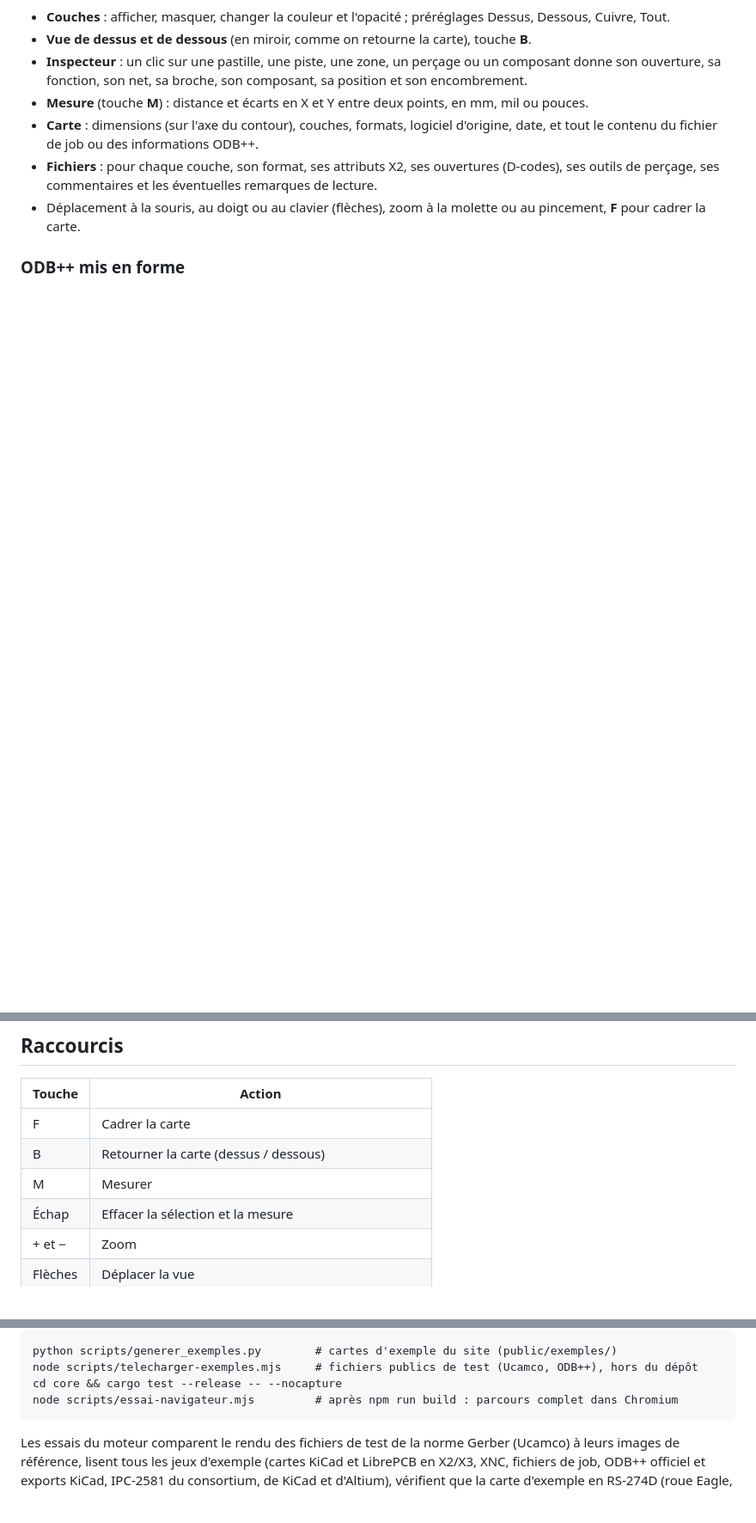
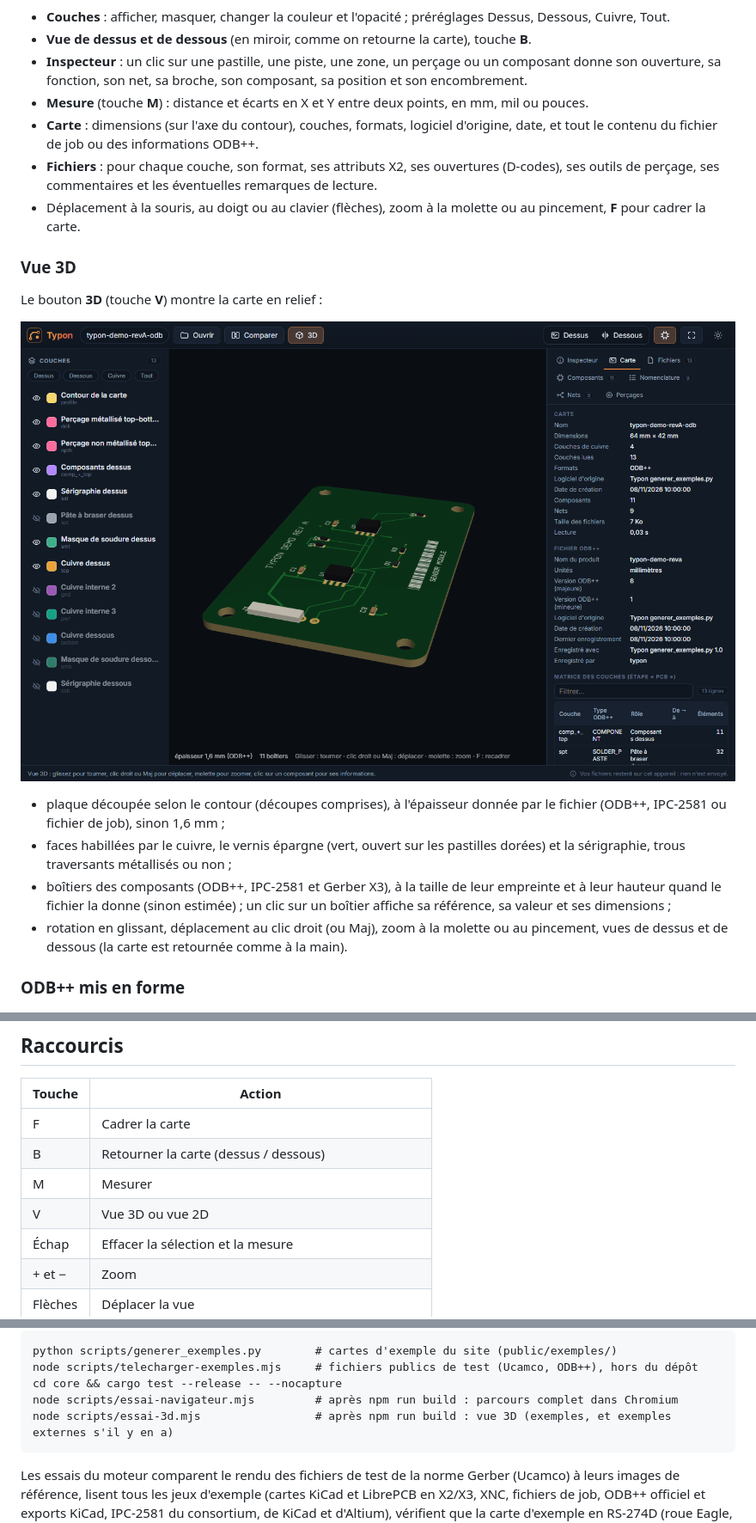
Before and after one commit to yannickbuchet-ctrl/typon, a Markdown page: README.md, 3 parts joined by grey strips. Shown at 86% size. GitHub-like rendering; pictures changed too: captures/vue-3d.png (added); blank space fills up the shorter version.

````diff
--- a/README.md
+++ b/README.md
@@ -53,6 +53,22 @@ Eagle, OrCAD, LibrePCB).
 - Déplacement à la souris, au doigt ou au clavier (flèches), zoom à la molette ou au pincement, **F** pour cadrer la
   carte.
 
+### Vue 3D
+
+Le bouton **3D** (touche **V**) montre la carte en relief :
+
+![Carte d'exemple ODB++ en 3D](captures/vue-3d.png)
+
+
+- plaque découpée selon le contour (découpes comprises), à l'épaisseur donnée par le fichier (ODB++, IPC-2581 ou
+  fichier de job), sinon 1,6 mm ;
+- faces habillées par le cuivre, le vernis épargne (vert, ouvert sur les pastilles dorées) et la sérigraphie, trous
+  traversants métallisés ou non ;
+- boîtiers des composants (ODB++, IPC-2581 et Gerber X3), à la taille de leur empreinte et à leur hauteur quand le
+  fichier la donne (sinon estimée) ; un clic sur un boîtier affiche sa référence, sa valeur et ses dimensions ;
+- rotation en glissant, déplacement au clic droit (ou Maj), zoom à la molette ou au pincement, vues de dessus et de
+  dessous (la carte est retournée comme à la main).
+
 ### ODB++ mis en forme
 
 ![Exemple ODB++ : nomenclature regroupée](captures/odb-nomenclature.png)
@@ -97,6 +113,7 @@ fixation agrandis, sérigraphie modifiée. Ces fichiers sont générés par `scr
 | F | Cadrer la carte |
 | B | Retourner la carte (dessus / dessous) |
 | M | Mesurer |
+| V | Vue 3D ou vue 2D |
 | Échap | Effacer la sélection et la mesure |
 | + et − | Zoom |
 | Flèches | Déplacer la vue |
@@ -140,6 +157,7 @@ python scripts/generer_exemples.py        # cartes d'exemple du site (public/exe
 node scripts/telecharger-exemples.mjs     # fichiers publics de test (Ucamco, ODB++), hors du dépôt
 cd core && cargo test --release -- --nocapture
 node scripts/essai-navigateur.mjs         # après npm run build : parcours complet dans Chromium
+node scripts/essai-3d.mjs                 # après npm run build : vue 3D (exemples, et exemples externes s'il y en a)
 ```
 
 Les essais du moteur comparent le rendu des fichiers de test de la norme Gerber (Ucamco) à leurs images de
````
Also changed, not shown: 15 other files.
